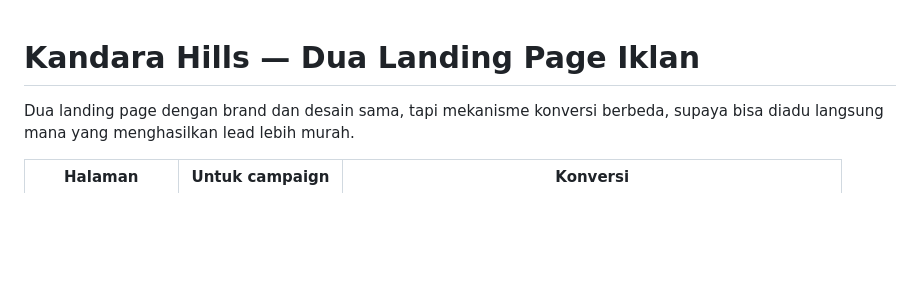
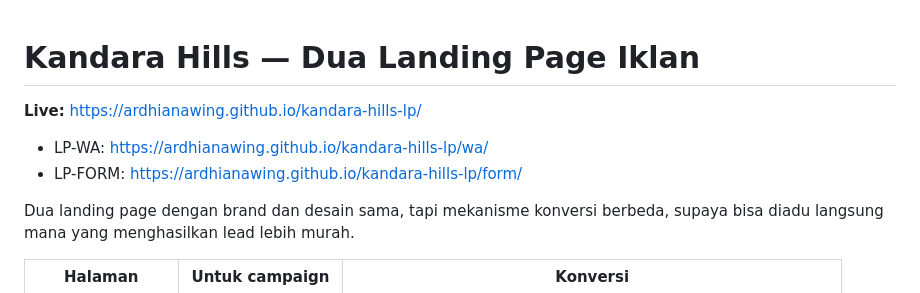
Before and after one commit to ardhianawing/kandara-hills-lp, a Markdown page: README.md, the part around the change. GitHub-like rendering; blank space fills up the shorter version.

Commit message:
Catat URL live GitHub Pages di README
Co-Authored-By: Claude Opus 5 (1M context) <noreply@anthropic.com>

```diff
--- a/README.md
+++ b/README.md
@@ -1,4 +1,9 @@
 # Kandara Hills — Dua Landing Page Iklan
+
+**Live:** https://ardhianawing.github.io/kandara-hills-lp/
+
+- LP-WA: https://ardhianawing.github.io/kandara-hills-lp/wa/
+- LP-FORM: https://ardhianawing.github.io/kandara-hills-lp/form/
 
 Dua landing page dengan brand dan desain sama, tapi mekanisme konversi berbeda,
 supaya bisa diadu langsung mana yang menghasilkan lead lebih murah.
```
